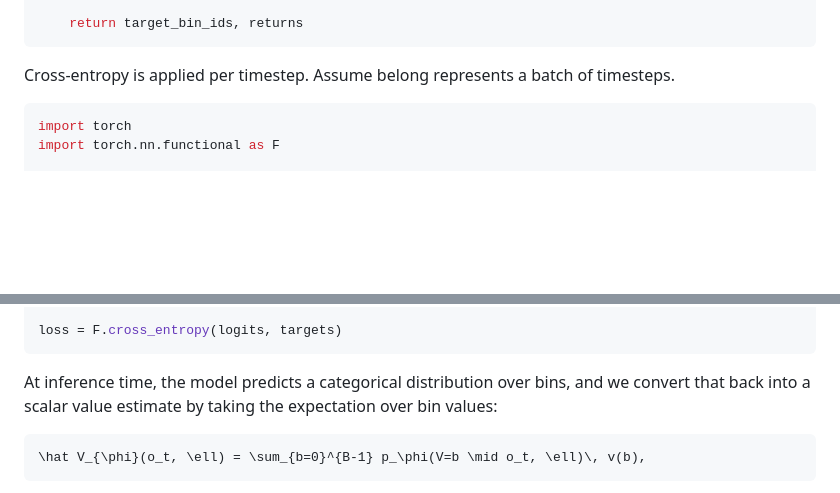
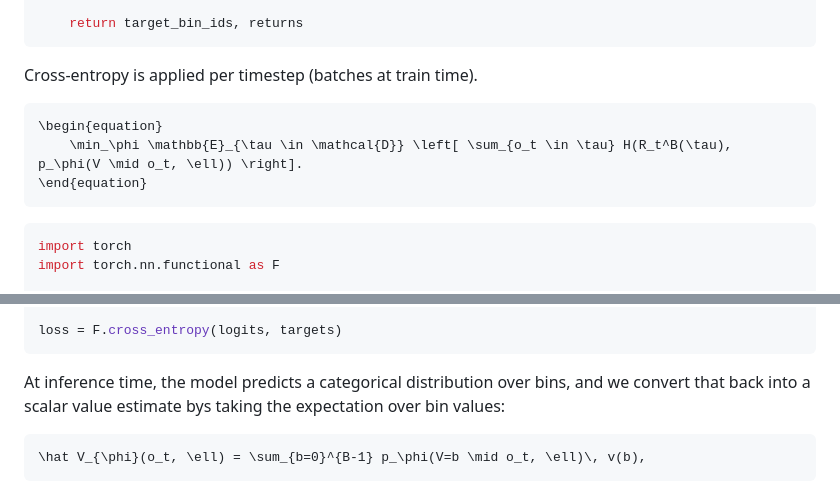
Before and after one commit to jackvial/recap, a Markdown page: notes_value_network.md, 2 parts joined by grey strips. Rendered like a GitHub page; blank space fills up the shorter version.

Commit message:
Add the loss math

````diff
--- a/notes_value_network.md
+++ b/notes_value_network.md
@@ -118,7 +118,13 @@ def value_targets_from_success(success: bool, episode_len: int, max_episode_len:
     return target_bin_ids, returns
 ```
 
-Cross-entropy is applied per timestep. Assume belong represents a batch of timesteps.
+Cross-entropy is applied per timestep (batches at train time).
+
+```math
+\begin{equation}
+    \min_\phi \mathbb{E}_{\tau \in \mathcal{D}} \left[ \sum_{o_t \in \tau} H(R_t^B(\tau), p_\phi(V \mid o_t, \ell)) \right].
+\end{equation}
+```
 
 ```python
 import torch
@@ -142,7 +148,7 @@ targets = torch.tensor(target_bin_ids, dtype=torch.long)
 loss = F.cross_entropy(logits, targets)
 ```
 
-At inference time, the model predicts a categorical distribution over bins, and we convert that back into a scalar value estimate by taking the expectation over bin values:
+At inference time, the model predicts a categorical distribution over bins, and we convert that back into a scalar value estimate bys taking the expectation over bin values:
 
 ```math
 \hat V_{\phi}(o_t, \ell) = \sum_{b=0}^{B-1} p_\phi(V=b \mid o_t, \ell)\, v(b),
````
